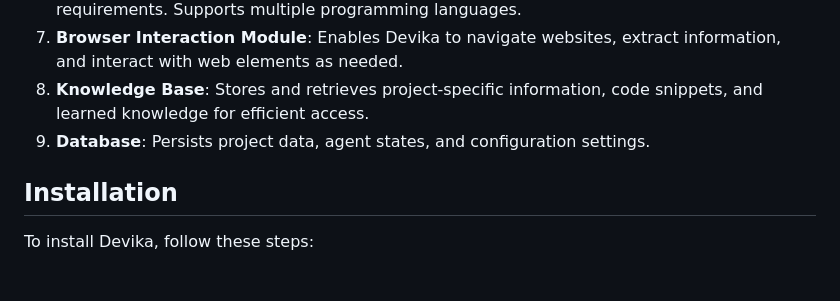
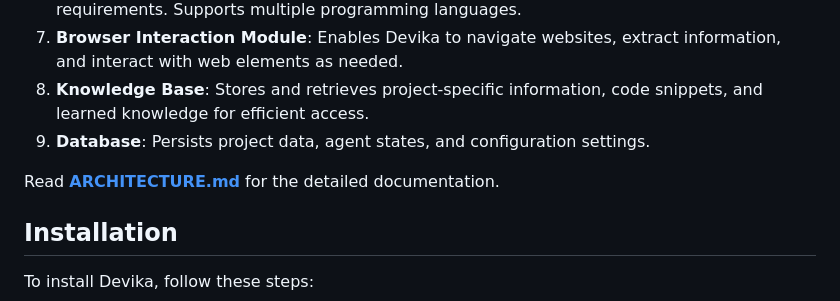
Before and after one commit to stitionai/devika, a Markdown page: README.md, the part around the change. Rendered like a GitHub page; blank space fills up the shorter version.

Commit message:
Link ARCHITECTURE.md to README

```diff
--- a/README.md
+++ b/README.md
@@ -62,6 +62,8 @@ Devika's system architecture consists of the following key components:
 7. **Browser Interaction Module**: Enables Devika to navigate websites, extract information, and interact with web elements as needed.
 8. **Knowledge Base**: Stores and retrieves project-specific information, code snippets, and learned knowledge for efficient access.
 9. **Database**: Persists project data, agent states, and configuration settings.
+
+Read [**ARCHITECTURE.md**](https://github.com/stitionai/devika/blob/main/ARCHITECTURE.md) for the detailed documentation.
 
 ## Installation
 
```
